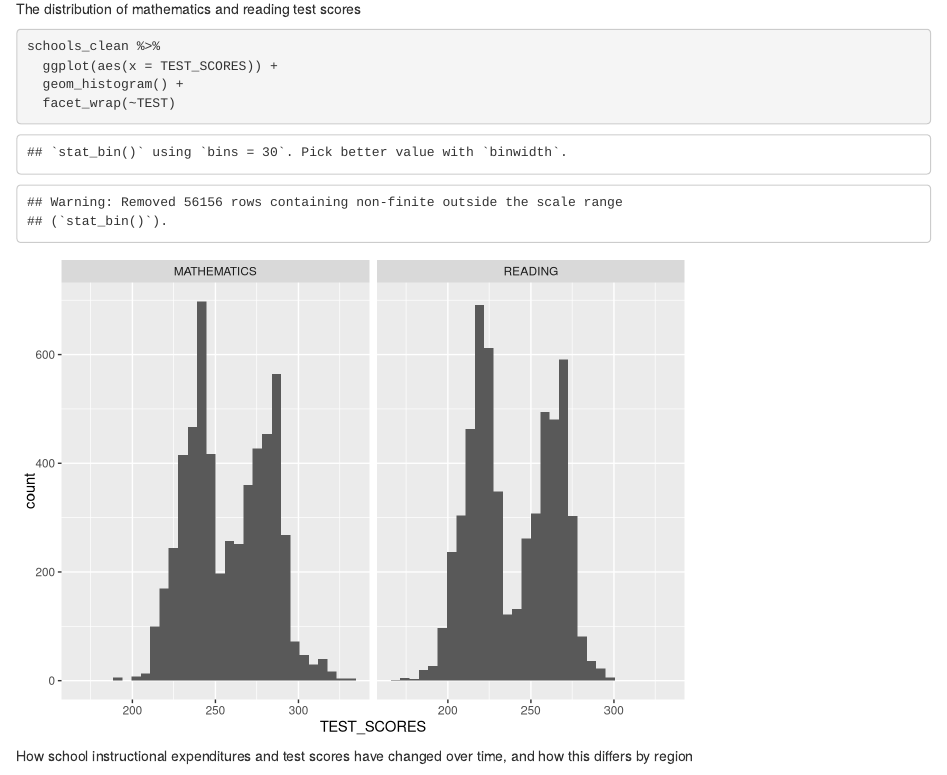
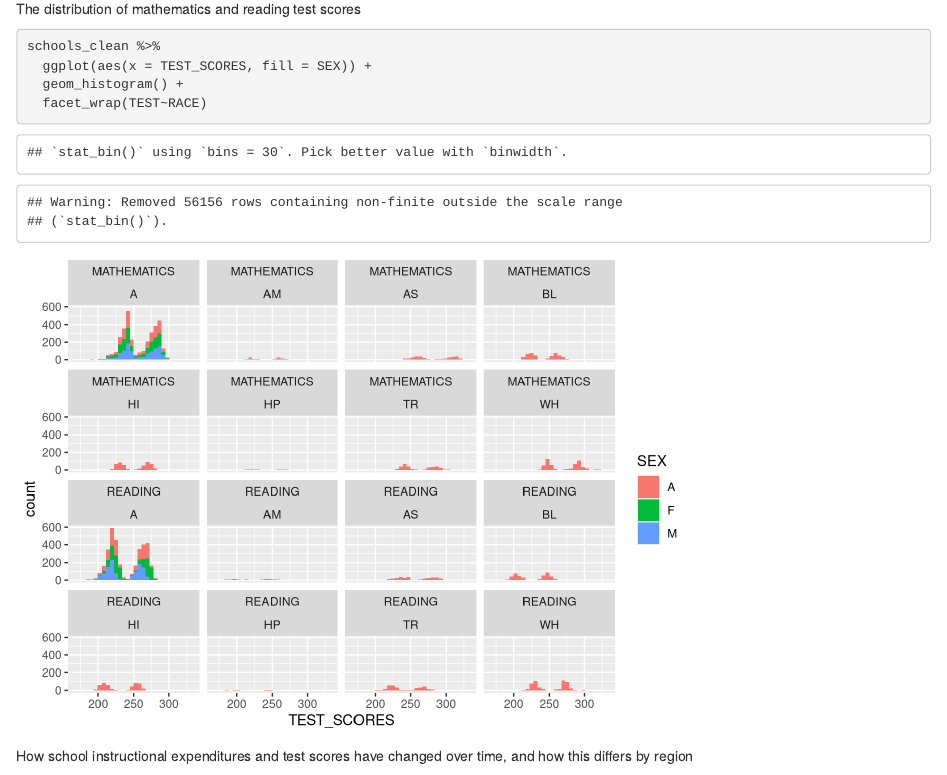
Before and after one commit to rroggenk/final_project, an R Markdown document (final_project.Rmd): the page in a window 1100 px wide, from 2130 px down. Rendered offline with R 4.5, knitr and Pandoc, with nearby package versions; code that draws random numbers runs with fixed seeds of ours.

Commit message:
More changes to data visualizations

````diff
--- a/final_project.Rmd
+++ b/final_project.Rmd
@@ -96,9 +96,9 @@ The distribution of mathematics and reading test scores
 
 ```{r}
 schools_clean %>%
-  ggplot(aes(x = TEST_SCORES)) +
+  ggplot(aes(x = TEST_SCORES, fill = SEX)) +
   geom_histogram() +
-  facet_wrap(~TEST)
+  facet_wrap(TEST~RACE)
 ```
 
 
````
